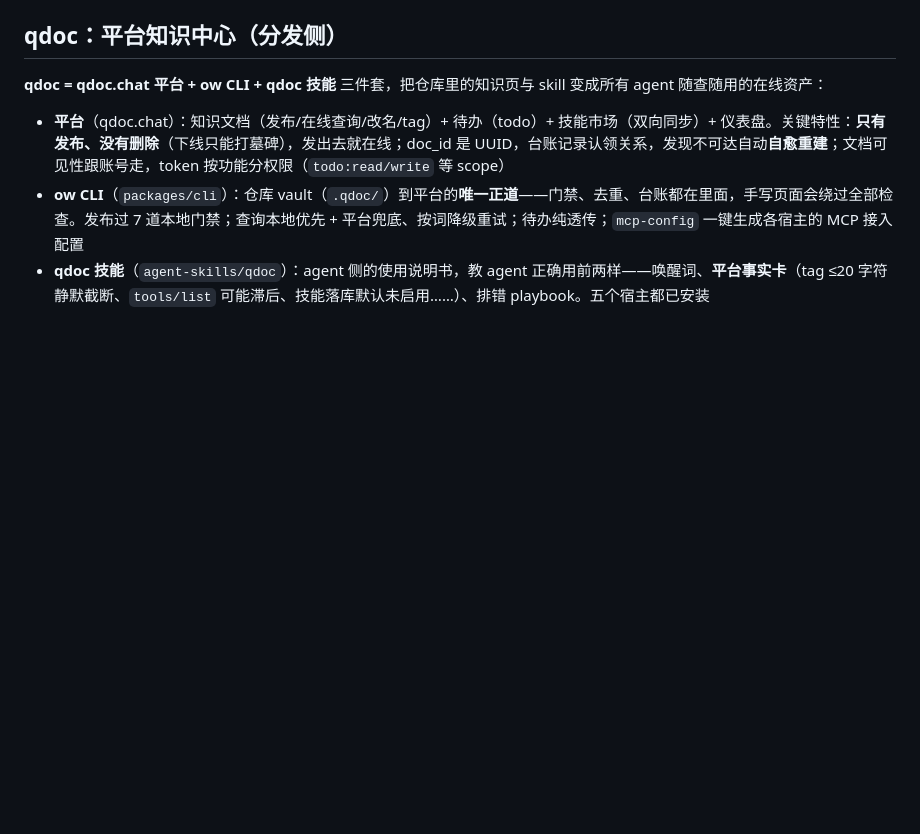
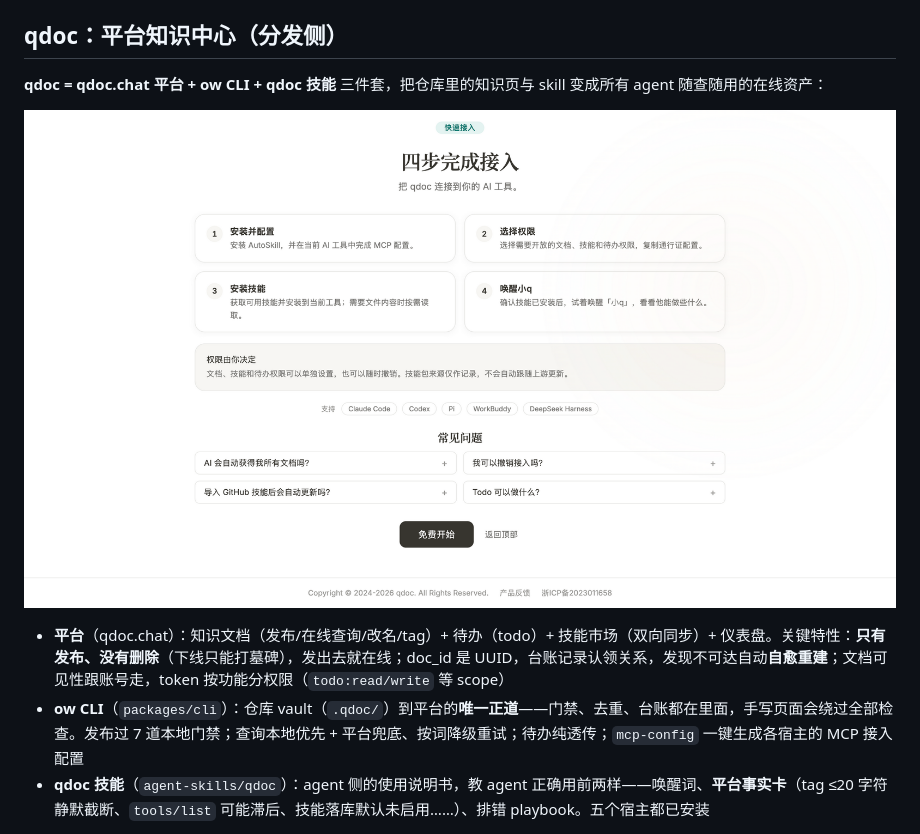
Before and after one commit to mingyao743/AutoSkill4Personal, a Markdown page: README.md, the part around the change. Drawn GitHub-style; pictures changed too: assets/qdoc-landing.png (added); blank space fills up the shorter version.

Commit message:
docs: README qdoc 部分加平台 landing 截图

```diff
--- a/README.md
+++ b/README.md
@@ -66,6 +66,8 @@ ow doctor --host opencode
 ## qdoc：平台知识中心（分发侧）
 
 **qdoc = qdoc.chat 平台 + ow CLI + qdoc 技能** 三件套，把仓库里的知识页与 skill 变成所有 agent 随查随用的在线资产：
+
+![qdoc.chat —— 你的个人知识库，由 AI 驱动：知识集中管理，技能持续复用](assets/qdoc-landing.png)
 
 - **平台**（qdoc.chat）：知识文档（发布/在线查询/改名/tag）+ 待办（todo）+ 技能市场（双向同步）+ 仪表盘。关键特性：**只有发布、没有删除**（下线只能打墓碑），发出去就在线；doc_id 是 UUID，台账记录认领关系，发现不可达自动**自愈重建**；文档可见性跟账号走，token 按功能分权限（`todo:read/write` 等 scope）
 - **ow CLI**（`packages/cli`）：仓库 vault（`.qdoc/`）到平台的**唯一正道**——门禁、去重、台账都在里面，手写页面会绕过全部检查。发布过 7 道本地门禁；查询本地优先 + 平台兜底、按词降级重试；待办纯透传；`mcp-config` 一键生成各宿主的 MCP 接入配置
```
